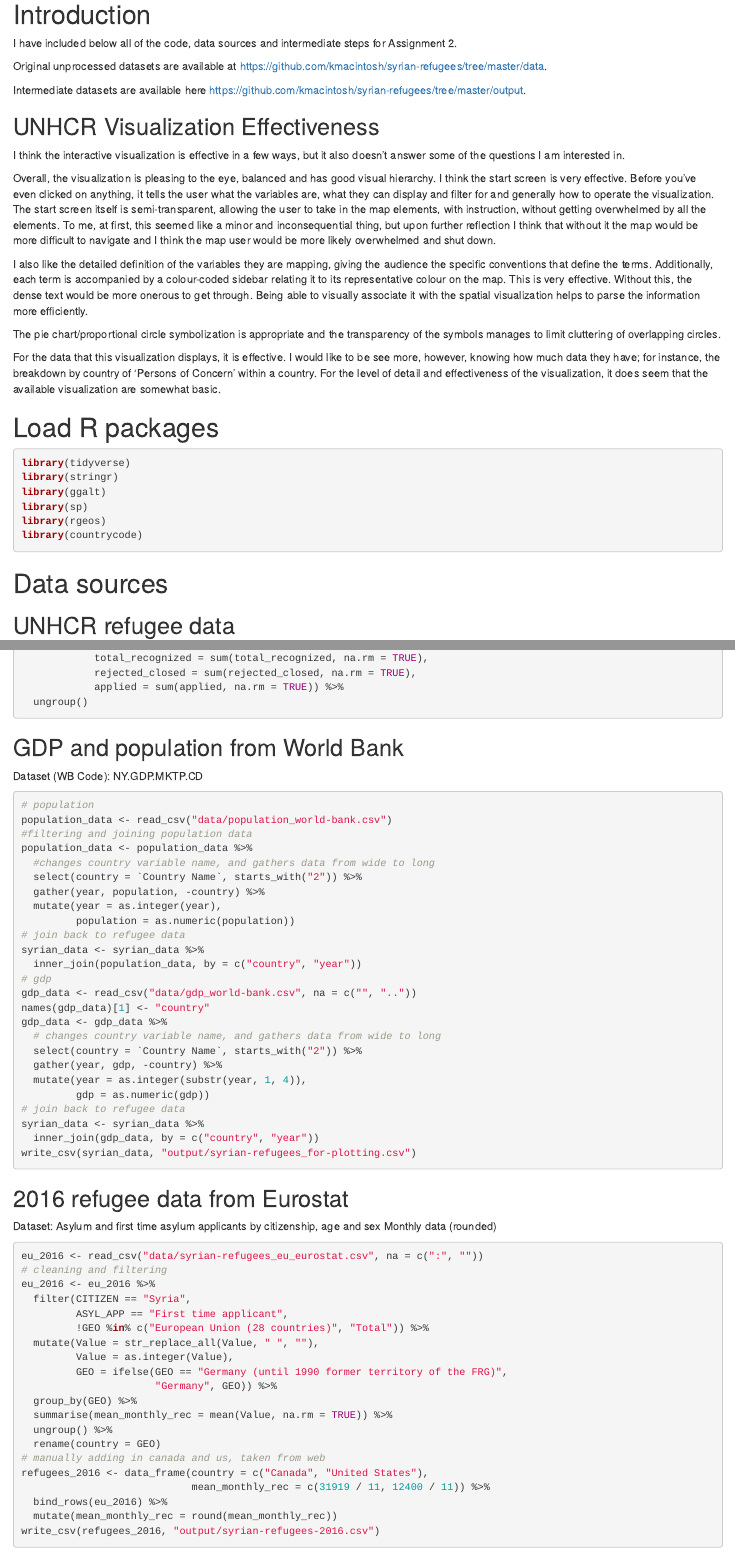
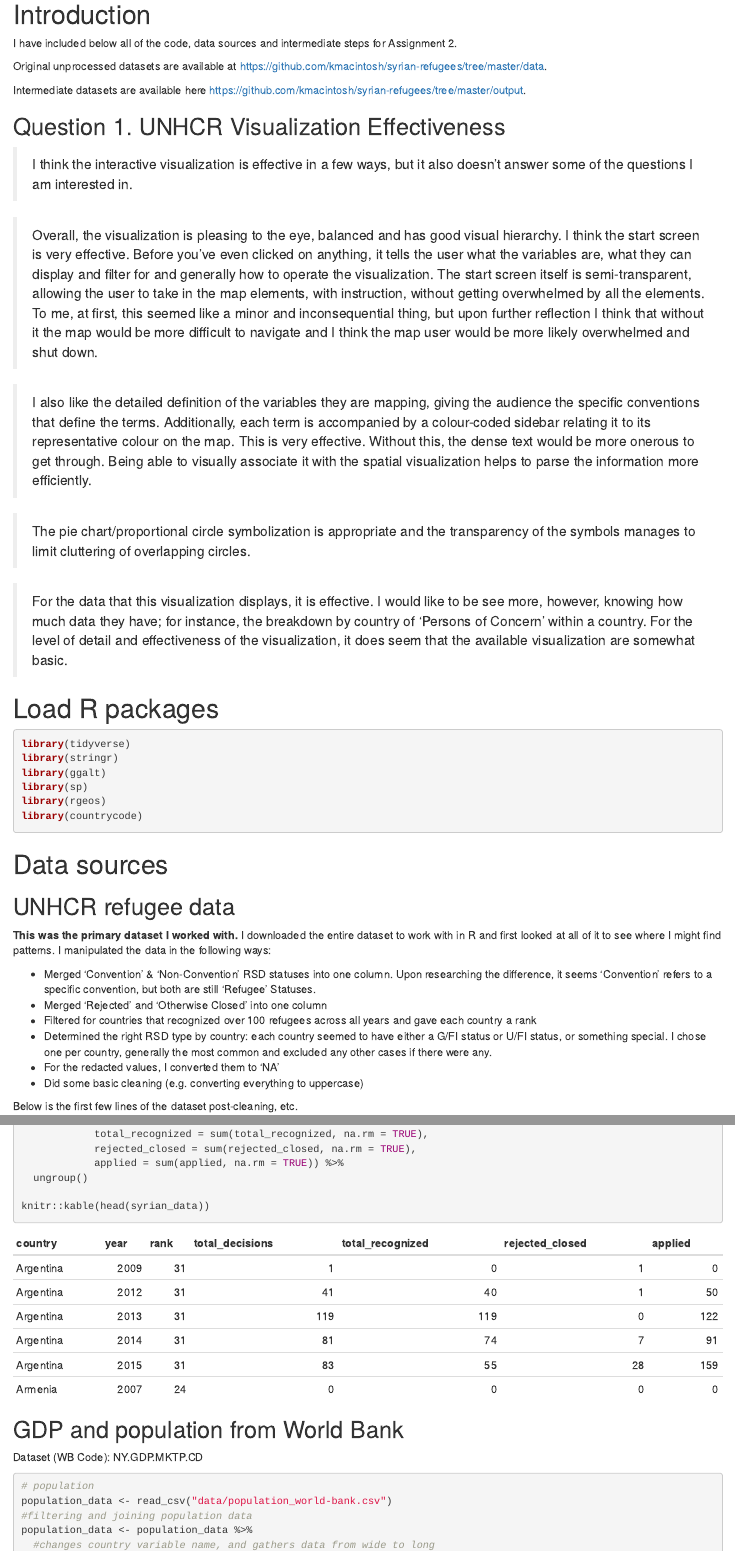
Before and after one commit to kmacintosh/syrian-refugees, an R Markdown document (syrian-refugees.rmd): the page in a window 1100 px wide, from 120 px down, and a second part further down, joined at a grey line. Rendered offline with R 4.5, knitr and Pandoc, with nearby package versions; some code elsewhere in the file could not run offline.

Commit message:
added comments and modified images to .png

````diff
--- a/syrian-refugees.rmd
+++ b/syrian-refugees.rmd
@@ -23,17 +23,17 @@ Original unprocessed datasets are available at [https://github.com/kmacintosh/sy
 
 Intermediate datasets are available here [https://github.com/kmacintosh/syrian-refugees/tree/master/output](https://github.com/kmacintosh/syrian-refugees/tree/master/output).
 
-## UNHCR Visualization Effectiveness
+## Question 1. UNHCR Visualization Effectiveness
 
-I think the interactive visualization is effective in a few ways, but it also doesn’t answer some of the questions I am interested in.
+>I think the interactive visualization is effective in a few ways, but it also doesn’t answer some of the questions I am interested in.
 
-Overall, the visualization is pleasing to the eye, balanced and has good visual hierarchy. I think the start screen is very effective. Before you’ve even clicked on anything, it tells the user what the variables are, what they can display and filter for and generally how to operate the visualization. The start screen itself is semi-transparent, allowing the user to take in the map elements, with instruction, without getting overwhelmed by all the elements. To me, at first, this seemed like a minor and inconsequential thing, but upon further reflection I think that without it the map would be more difficult to navigate and I think the map user would be more likely overwhelmed and shut down.
+>Overall, the visualization is pleasing to the eye, balanced and has good visual hierarchy. I think the start screen is very effective. Before you’ve even clicked on anything, it tells the user what the variables are, what they can display and filter for and generally how to operate the visualization. The start screen itself is semi-transparent, allowing the user to take in the map elements, with instruction, without getting overwhelmed by all the elements. To me, at first, this seemed like a minor and inconsequential thing, but upon further reflection I think that without it the map would be more difficult to navigate and I think the map user would be more likely overwhelmed and shut down.
 
-I also like the detailed definition of the variables they are mapping, giving the audience the specific conventions that define the terms. Additionally, each term is accompanied by a colour-coded sidebar relating it to its representative colour on the map. This is very effective. Without this, the dense text would be more onerous to get through. Being able to visually associate it with the spatial visualization helps to parse the information more efficiently.
+>I also like the detailed definition of the variables they are mapping, giving the audience the specific conventions that define the terms. Additionally, each term is accompanied by a colour-coded sidebar relating it to its representative colour on the map. This is very effective. Without this, the dense text would be more onerous to get through. Being able to visually associate it with the spatial visualization helps to parse the information more efficiently.
 
-The pie chart/proportional circle symbolization is appropriate and the transparency of the symbols manages to limit cluttering of overlapping circles.
+>The pie chart/proportional circle symbolization is appropriate and the transparency of the symbols manages to limit cluttering of overlapping circles.
 
-For the data that this visualization displays, it is effective. I would like to be see more, however, knowing how much data they have; for instance, the breakdown by country of ‘Persons of Concern’ within a country. For the level of detail and effectiveness of the visualization, it does seem that the available visualization are somewhat basic.
+>For the data that this visualization displays, it is effective. I would like to be see more, however, knowing how much data they have; for instance, the breakdown by country of ‘Persons of Concern’ within a country. For the level of detail and effectiveness of the visualization, it does seem that the available visualization are somewhat basic.
 
 # Load R packages
 
@@ -49,6 +49,19 @@ library(countrycode)
 # Data sources
 
 ## UNHCR refugee data
+
+**This was the primary dataset I worked with.** I downloaded the entire dataset to work with in R and first looked at all of it to see where I might find patterns. I manipulated the data in the following ways:
+
+* Merged 'Convention' & 'Non-Convention' RSD statuses into one column. Upon researching the difference, it seems 'Convention' refers to a specific convention, but both are still 'Refugee' Statuses.
+* Merged 'Rejected' and 'Otherwise Closed' into one column
+* Filtered for countries that recognized over 100 refugees across all years and gave each country a rank
+* Determined the right RSD type by country: each country seemed to have either a G/FI status or U/FI status, or something special. I chose one per country, generally the most common and excluded any other cases if there were any.
+* For the redacted values, I converted them to 'NA'
+* Did some basic cleaning (e.g. converting everything to uppercase)
+
+Below is the first few lines of the dataset post-cleaning, etc.
+
+
 
 ```{r}
 syrian_data <- read_csv("data/syrian-refugees_unhcr.csv",
@@ -93,7 +106,10 @@ syrian_data <- syrian_data %>%
             rejected_closed = sum(rejected_closed, na.rm = TRUE),
             applied = sum(applied, na.rm = TRUE)) %>%
   ungroup()
+
+knitr::kable(head(syrian_data))
 ```
+
 
 ## GDP and population from World Bank
 
````
Also changed, not shown: figures/changing-canada-1.png (added), figures/prop-refugees-by-destination-1.png (added), figures/unnamed-chunk-7-1.png (added), figures/unnamed-chunk-8-1.png (added), output/472_a2_port-01.png (added), syrian-refugees.html, syrian-refugees.md, syrian-refugees.rmd (7 more changed lines).
